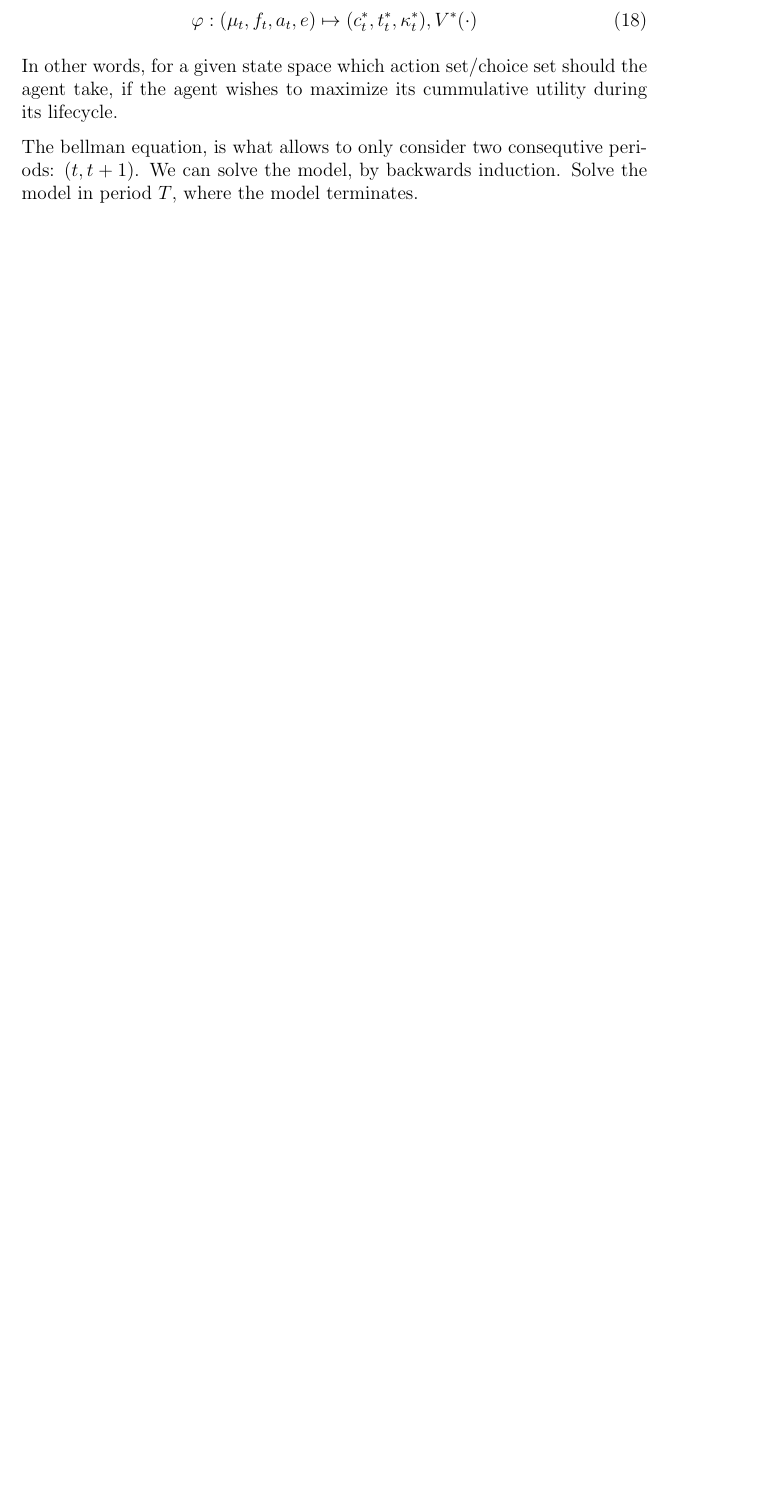
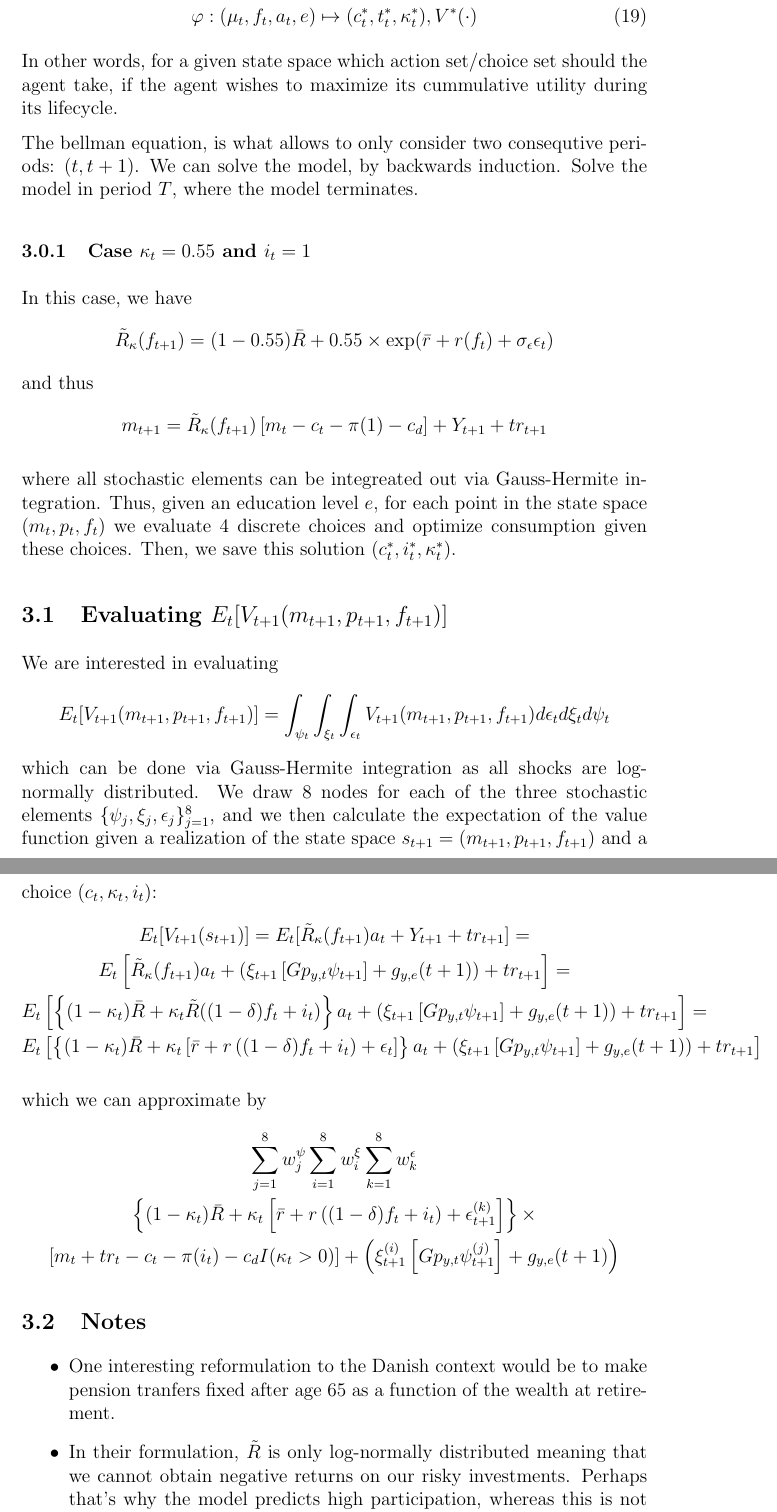
Before and after one commit to JakartaLaw/dypa_termpaper, a LaTeX document (main.tex, which reads chapters/solution.tex): part of page 4 of 5 before the commit and two parts of pages 4 and 5 of 6 after it, the two joined at a grey line, cut so that both start at the same text, the shorter picture padded with empty space. Compiled offline with pdfLaTeX.

```diff
--- a/chapters/solution.tex
+++ b/chapters/solution.tex
@@ -9,3 +9,55 @@
 In other words, for a given state space which action set/choice set should the agent take, if the agent wishes to maximize its cummulative utility during its lifecycle.
 
 The bellman equation, is what allows to only consider two consequtive periods: $(t, t+1)$. We can solve the model, by backwards induction. Solve the model in period $T$, where the model terminates.
+
+\subsubsection{Case $\kappa_{t}=0.55$ and $i_{t}=1$}
+
+In this case, we have
+\[
+\tilde{R}_{\kappa}(f_{t+1})=(1-0.55)\bar{R}+0.55\times\exp(\bar{r}+r(f_{t})+\sigma_{\epsilon}\epsilon_{t})
+\]
+and thus
+\[
+m_{t+1}=\tilde{R}_{\kappa}(f_{t+1})\left[m_{t}-c_{t}-\pi(1)-c_{d}\right]+Y_{t+1}+tr_{t+1}
+\]
+
+where all stochastic elements can be integreated out via Gauss-Hermite
+integration. Thus, given an education level $e$, for each point in
+the state space $(m_{t},p_{t},f_{t})$ we evaluate $4$ discrete choices
+and optimize consumption given these choices. Then, we save this solution
+$(c_{t}^{*},i_{t}^{*},\kappa_{t}^{*})$.
+
+\subsection{Evaluating $E_{t}[V_{t+1}(m_{t+1},p_{t+1},f_{t+1})]$}
+
+We are interested in evaluating
+\[
+E_{t}[V_{t+1}(m_{t+1},p_{t+1},f_{t+1})]=\int_{\psi_{t}}\int_{\xi_{t}}\int_{\epsilon_{t}}V_{t+1}(m_{t+1},p_{t+1},f_{t+1})d\epsilon_{t}d\xi_{t}d\psi_{t}
+\]
+which can be done via Gauss-Hermite integration as all shocks are
+log-normally distributed. We draw $8$ nodes for each of the three
+stochastic elements $\{\psi_{j},\xi_{j},\epsilon_{j}\}_{j=1}^{8}$,
+and we then calculate the expectation of the value function given
+a realization of the state space $s_{t+1}=(m_{t+1},p_{t+1},f_{t+1})$
+and a choice $(c_{t},\kappa_{t},i_{t})$:
+\begin{gather*}
+E_{t}[V_{t+1}(s_{t+1})]=E_{t}[\tilde{R}_{\kappa}(f_{t+1})a_{t}+Y_{t+1}+tr_{t+1}] =\\E_{t}\left[\tilde{R}_{\kappa}(f_{t+1})a_{t}+\left(\xi_{t+1}\left[Gp_{y,t}\psi_{t+1}\right]+g_{y,e}(t+1)\right)+tr_{t+1}\right]=\\
+E_{t}\left[\left\{ (1-\kappa_{t})\bar{R}+\kappa_{t}\tilde{R}((1-\delta)f_{t}+i_{t})\right\} a_{t}+\left(\xi_{t+1}\left[Gp_{y,t}\psi_{t+1}\right]+g_{y,e}(t+1)\right)+tr_{t+1}\right]=\\
+E_{t}\left[\left\{ (1-\kappa_{t})\bar{R}+\kappa_{t}\left[\bar{r}+r\left((1-\delta)f_{t}+i_{t}\right)+\epsilon_{t}\right]\right\} a_{t} + \left(\xi_{t+1}\left[Gp_{y,t}\psi_{t+1}\right]+g_{y,e}(t+1)\right)+tr_{t+1}\right]
+\end{gather*}
+
+which we can approximate by
+\begin{gather*}
+\sum_{j=1}^{8}w_{j}^{\psi}\sum_{i=1}^{8}w_{i}^{\xi}\sum_{k=1}^{8}w_{k}^{\epsilon} \\
+\left\{ (1-\kappa_{t})\bar{R}+\kappa_{t}\left[\bar{r}+r\left((1-\delta)f_{t}+i_{t}\right)+\epsilon_{t+1}^{(k)}\right]\right\} \times \\ \left[m_{t}+tr_{t}-c_{t}-\pi(i_{t})-c_{d}I(\kappa_{t}>0)\right]+\left(\xi_{t+1}^{(i)}\left[Gp_{y,t}\psi_{t+1}^{(j)}\right]+g_{y,e}(t+1)\right)
+\end{gather*}
+
+\subsection{Notes}
+\begin{itemize}
+\item One interesting reformulation to the Danish context would be to make
+pension tranfers fixed after age $65$ as a function of the wealth
+at retirement.
+\item In their formulation, $\tilde{R}$ is only log-normally distributed
+meaning that we cannot obtain negative returns on our risky investments.
+Perhaps that's why the model predicts high participation, whereas
+this is not the case in real life?
+\end{itemize}
```
Also changed, not shown: chapters/model.tex (+23 -11 lines), main.pdf, 2 other files.
